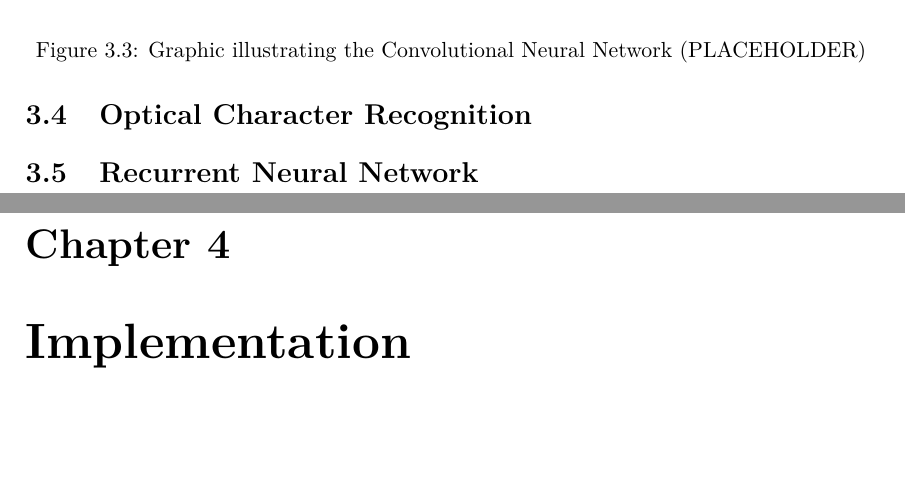
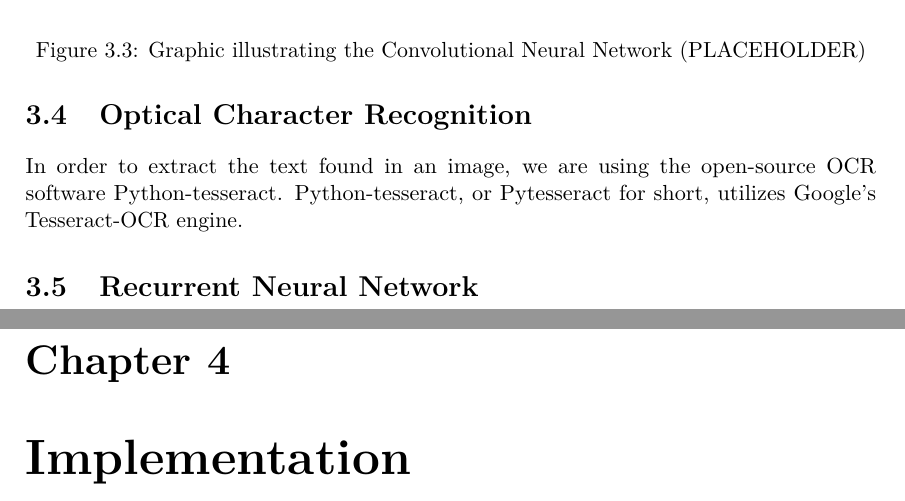
Before and after one commit to JoakimAa/Bachelor2021, a LaTeX thesis (Report/main.tex, which reads Report/design.tex): two parts of pages 15 and 16 of 24, joined at a grey line, cut so that both start at the same text, the shorter picture padded with empty space. Compiled offline with pdfLaTeX.

Commit message:
design changes

```diff
--- a/Report/design.tex
+++ b/Report/design.tex
@@ -58,6 +58,8 @@ This labeling can be labor intensive if the dataset you are labeling is large.
 Since we started with a very small amount of images before the use of data augmentation, it is a small task.
 
 \section{Optical Character Recognition}\label{sec:OCR}
+In order to extract the text found in an image, we are using the open-source OCR software Python-tesseract.
+Python-tesseract, or Pytesseract for short, utilizes Google's Tesseract-OCR engine.
 
 
 
```
